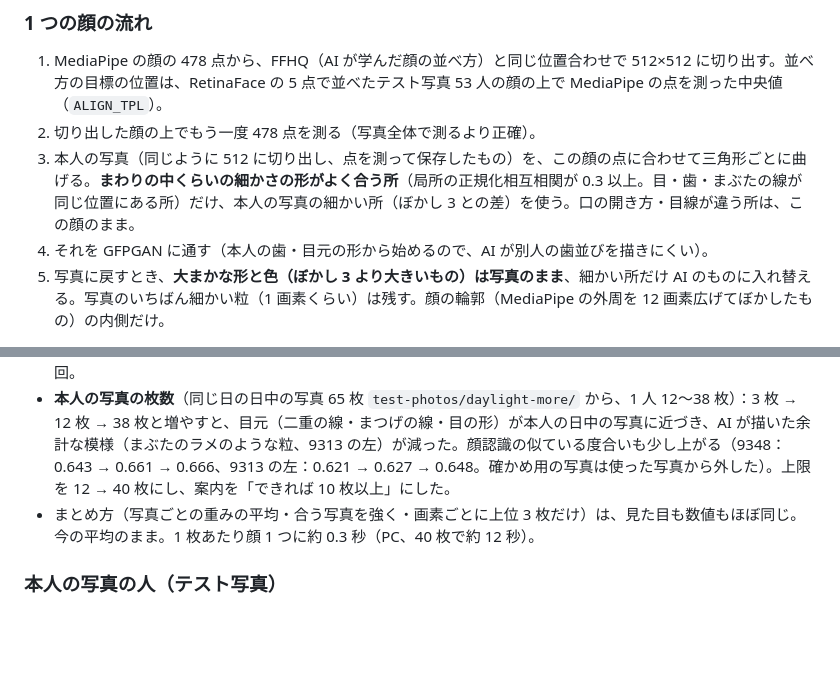
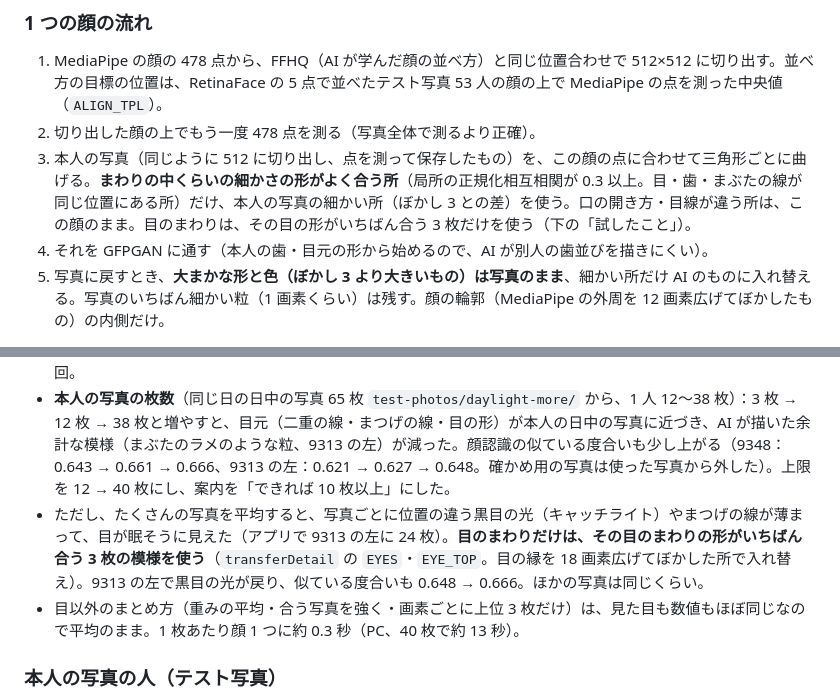
Before and after one commit to mamamaki12/temoto-photo, a Markdown page: docs/faceai-handoff.md, 2 parts joined by grey strips. Drawn GitHub-style; blank space fills up the shorter version.

Commit message:
引継ぎ：目のまわりは形がいちばん合う 3 枚を使うことを書いた
Co-Authored-By: Claude Opus 5.5 (1M context) <noreply@anthropic.com>
Claude-Session: https://claude.ai/code/session_01NLzpu8PoGHsAXn7FS1Tfqp

```diff
--- a/docs/faceai-handoff.md
+++ b/docs/faceai-handoff.md
@@ -26,7 +26,7 @@
 ### 1 つの顔の流れ
 1. MediaPipe の顔の 478 点から、FFHQ（AI が学んだ顔の並べ方）と同じ位置合わせで 512×512 に切り出す。並べ方の目標の位置は、RetinaFace の 5 点で並べたテスト写真 53 人の顔の上で MediaPipe の点を測った中央値（`ALIGN_TPL`）。
 2. 切り出した顔の上でもう一度 478 点を測る（写真全体で測るより正確）。
-3. 本人の写真（同じように 512 に切り出し、点を測って保存したもの）を、この顔の点に合わせて三角形ごとに曲げる。**まわりの中くらいの細かさの形がよく合う所**（局所の正規化相互相関が 0.3 以上。目・歯・まぶたの線が同じ位置にある所）だけ、本人の写真の細かい所（ぼかし 3 との差）を使う。口の開き方・目線が違う所は、この顔のまま。
+3. 本人の写真（同じように 512 に切り出し、点を測って保存したもの）を、この顔の点に合わせて三角形ごとに曲げる。**まわりの中くらいの細かさの形がよく合う所**（局所の正規化相互相関が 0.3 以上。目・歯・まぶたの線が同じ位置にある所）だけ、本人の写真の細かい所（ぼかし 3 との差）を使う。口の開き方・目線が違う所は、この顔のまま。目のまわりは、その目の形がいちばん合う 3 枚だけを使う（下の「試したこと」）。
 4. それを GFPGAN に通す（本人の歯・目元の形から始めるので、AI が別人の歯並びを描きにくい）。
 5. 写真に戻すとき、**大まかな形と色（ぼかし 3 より大きいもの）は写真のまま**、細かい所だけ AI のものに入れ替える。写真のいちばん細かい粒（1 画素くらい）は残す。顔の輪郭（MediaPipe の外周を 12 画素広げてぼかしたもの）の内側だけ。
 
@@ -37,7 +37,8 @@
 - **DMDNet**（本人の写真を使う既製の AI。CC BY-NC-SA、600MB）：絵の具で描いたようになり、本人の写真を足してもほとんど変わらなかった（不採用）。
 - AI を 2 回通す（本人の写真の模様がない所を AI の模様で埋めてから通す）のと 1 回とで差がなかったので、1 回。
 - **本人の写真の枚数**（同じ日の日中の写真 65 枚 `test-photos/daylight-more/` から、1 人 12〜38 枚）：3 枚 → 12 枚 → 38 枚と増やすと、目元（二重の線・まつげの線・目の形）が本人の日中の写真に近づき、AI が描いた余計な模様（まぶたのラメのような粒、9313 の左）が減った。顔認識の似ている度合いも少し上がる（9348：0.643 → 0.661 → 0.666、9313 の左：0.621 → 0.627 → 0.648。確かめ用の写真は使った写真から外した）。上限を 12 → 40 枚にし、案内を「できれば 10 枚以上」にした。
-- まとめ方（写真ごとの重みの平均・合う写真を強く・画素ごとに上位 3 枚だけ）は、見た目も数値もほぼ同じ。今の平均のまま。1 枚あたり顔 1 つに約 0.3 秒（PC、40 枚で約 12 秒）。
+- ただし、たくさんの写真を平均すると、写真ごとに位置の違う黒目の光（キャッチライト）やまつげの線が薄まって、目が眠そうに見えた（アプリで 9313 の左に 24 枚）。**目のまわりだけは、その目のまわりの形がいちばん合う 3 枚の模様を使う**（`transferDetail` の `EYES`・`EYE_TOP`。目の縁を 18 画素広げてぼかした所で入れ替え）。9313 の左で黒目の光が戻り、似ている度合いも 0.648 → 0.666。ほかの写真は同じくらい。
+- 目以外のまとめ方（重みの平均・合う写真を強く・画素ごとに上位 3 枚だけ）は、見た目も数値もほぼ同じなので平均のまま。1 枚あたり顔 1 つに約 0.3 秒（PC、40 枚で約 13 秒）。
 
 ### 本人の写真の人（テスト写真）
 顔認識で照合した。A：9250・9263・9313 の左・9321・9395・9438 ↔ 日中の 9466・9490 の左・9507 の左・9516。B：9296・9345・9348・9365・9438 ↔ 9490 の右・9507 の右・9516。C：9242・9313 の右・9328・9438 ↔ 9499・9516。
```
